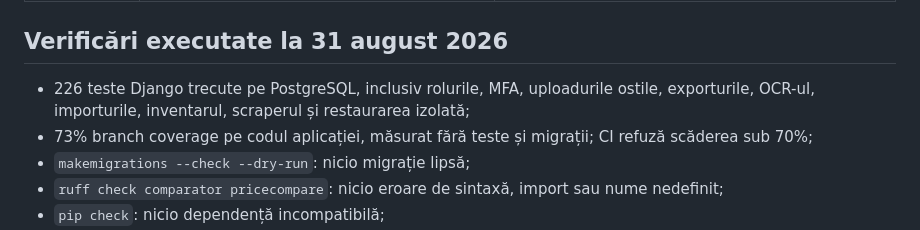
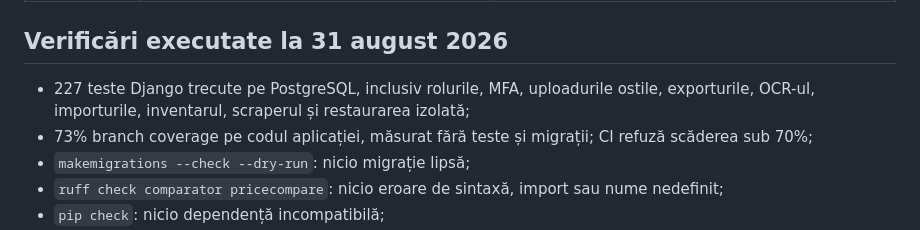
Before and after one commit to Alexandru2984/priceComparation, a Markdown page: docs/SECURITY_AUDIT.md, the part around the change. Rendered like a GitHub page.

Commit message:
docs: update test count

```diff
--- a/docs/SECURITY_AUDIT.md
+++ b/docs/SECURITY_AUDIT.md
@@ -77,7 +77,7 @@ fișierele private, PostgreSQL, OCR/Ollama, scraperul METRO și istoricul Git pe
 
 ## Verificări executate la 31 august 2026
 
-- 226 teste Django trecute pe PostgreSQL, inclusiv rolurile, MFA, uploadurile ostile, exporturile, OCR-ul, importurile,
+- 227 teste Django trecute pe PostgreSQL, inclusiv rolurile, MFA, uploadurile ostile, exporturile, OCR-ul, importurile,
   inventarul, scraperul și restaurarea izolată;
 - 73% branch coverage pe codul aplicației, măsurat fără teste și migrații; CI refuză scăderea sub 70%;
 - `makemigrations --check --dry-run`: nicio migrație lipsă;
```
